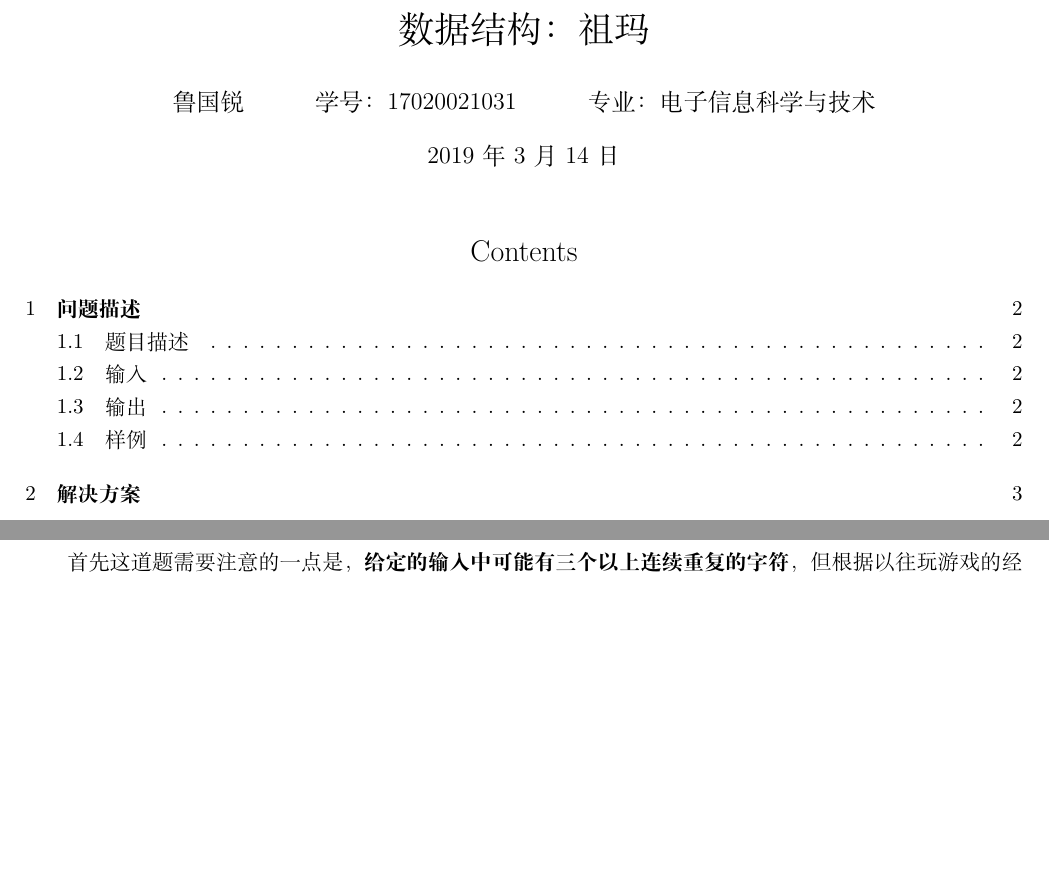
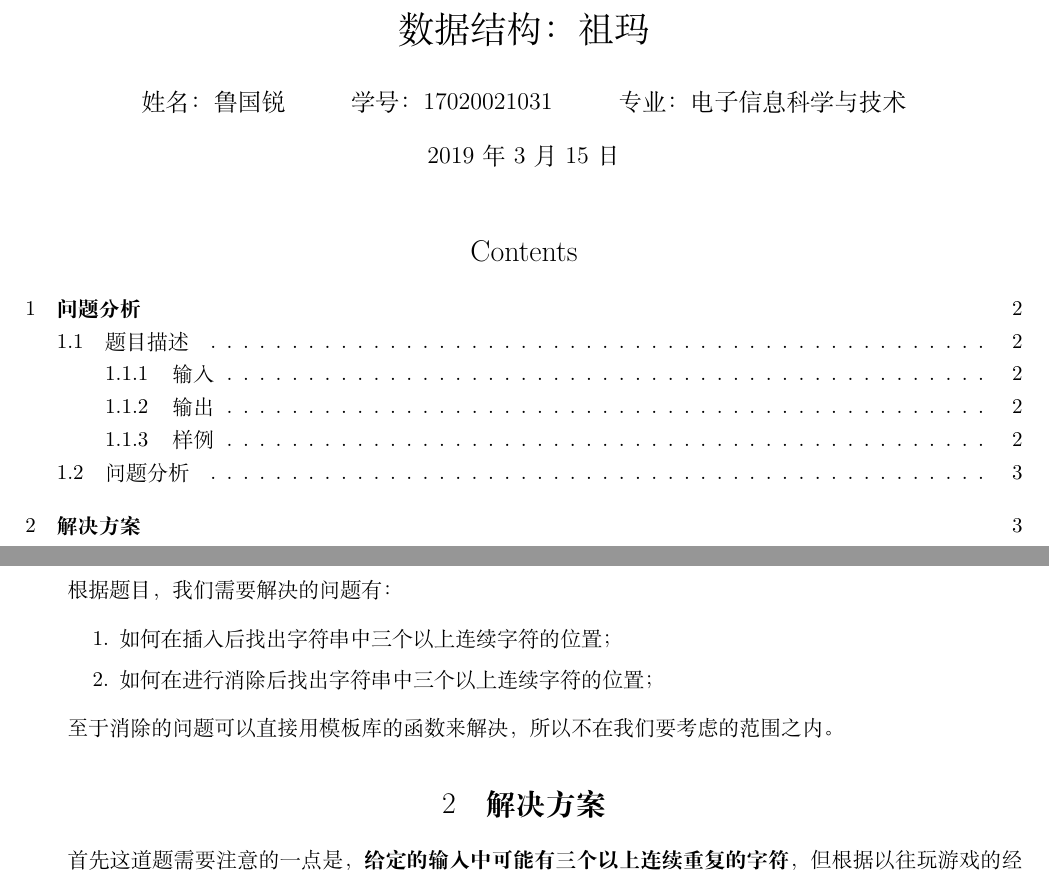
Before and after one commit to chenfeng123456/CourseInOUC, a LaTeX document (algorithm/zuma/report/zuma.tex): two parts of pages 1 and 3 of 10, joined at a grey line, cut so that both start at the same text, the shorter picture padded with empty space. The pictures show the PDF file algorithm/zuma/report/zuma.pdf that the author committed with the source.

Commit message:
change the report of zuma

```diff
--- a/algorithm/zuma/report/zuma.tex
+++ b/algorithm/zuma/report/zuma.tex
@@ -106,7 +106,7 @@ linkcolor=black
 \usepackage{amsmath}
 
 \title{数据结构：祖玛}
-\author{鲁国锐 \protect\newline
+\author{姓名：鲁国锐 \protect\newline
 \and 学号：17020021031 \\
 \and 专业：电子信息科学与技术}
 
@@ -123,14 +123,14 @@ linkcolor=black
 	linkcolor=red,
 	urlcolor=blue
 	}
-	\section{问题描述}
+	\section{问题分析}
 	\subsection{题目描述}
 	\indent 祖玛是一款曾经风靡全球的游戏，其玩法是：在一条轨道上初始排列着若干个彩色珠子，其中任意三个相邻的珠子不会完全同色。此后，你可以发射珠子到轨道上并加入原有序列中。一旦有三个或更多同色的珠子变成相邻，它们就会立即消失。这类消除现象可能会连锁式发生，其间你将暂时不能发射珠子。
 
 \indent 开发商最近准备为玩家写一个游戏过程的回放工具。他们已经在游戏内完成了过程记录的功能，而回放功能的实现则委托你来完成。
 
 \indent 游戏过程的记录中，首先是轨道上初始的珠子序列，然后是玩家接下来所做的一系列操作。你的任务是，在各次操作之后及时计算出新的珠子序列。
-	\subsection{输入}
+	\subsubsection{输入}
 	\indent 第一行是一个由大写字母$’A’~’Z’$组成的字符串，表示轨道上初始的珠子序列，不同的字母表示不同的颜色。
 
 \indent 第二行是一个数字$n$，表示整个回放过程共有$n$次操作。
@@ -161,6 +161,18 @@ linkcolor=black
 			\item[ ]A
 		\end{itemize}
 	\end{itemize}
+
+	\subsection{问题分析}
+	\indent 根据题目，我们需要解决的问题有：
+	\begin{itemize}
+	\item[ ]
+	\begin{enumerate}
+	\item 如何在插入后找出字符串中三个以上连续字符的位置；
+	\item 如何在进行消除后找出字符串中三个以上连续字符的位置；
+	\end{enumerate}
+	\end{itemize}
+
+	\indent 至于消除的问题可以直接用模板库的函数来解决，所以不在我们要考虑的范围之内。
 
 
 	\section{解决方案}
```
Also changed, not shown: algorithm/zuma/report/zuma.pdf, algorithm/zuma/report/zuma.tex (4 more changed lines), 6 other files.
